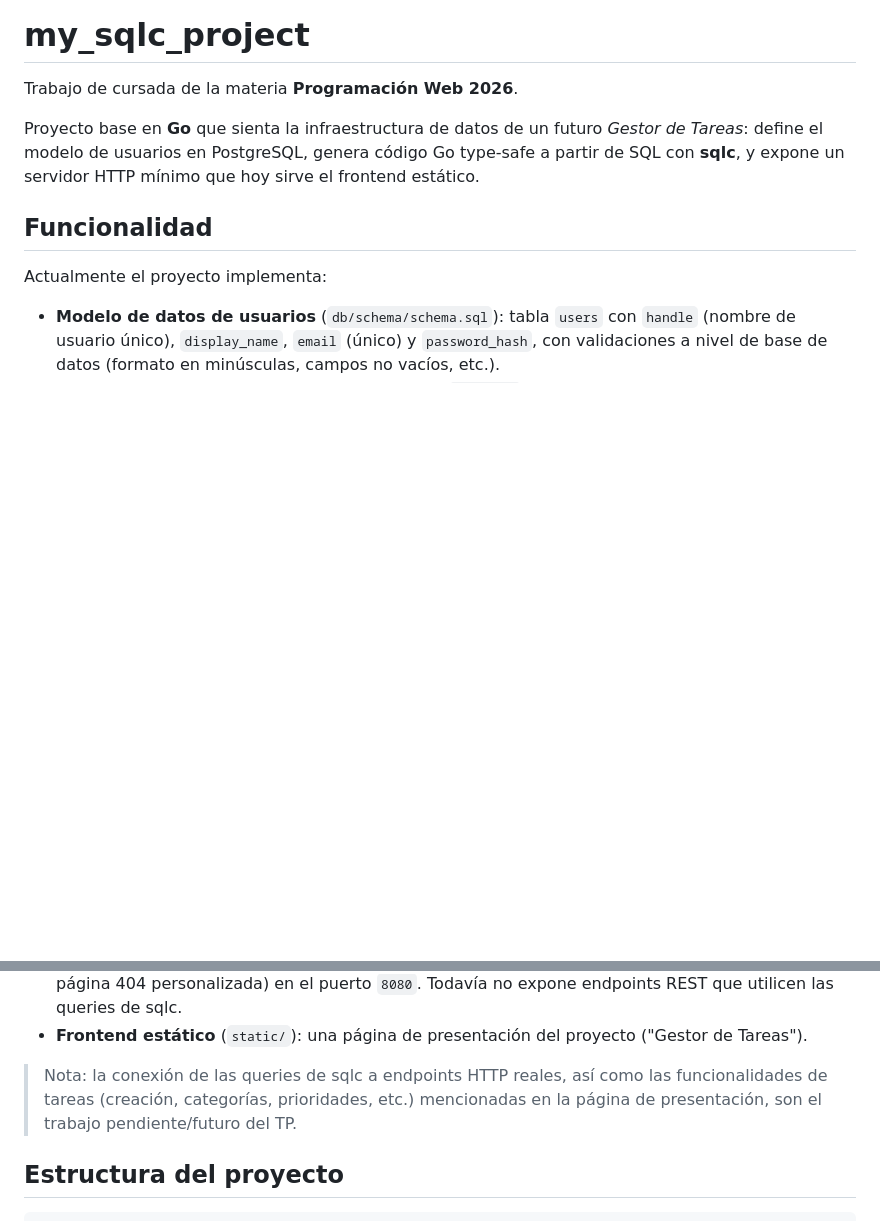
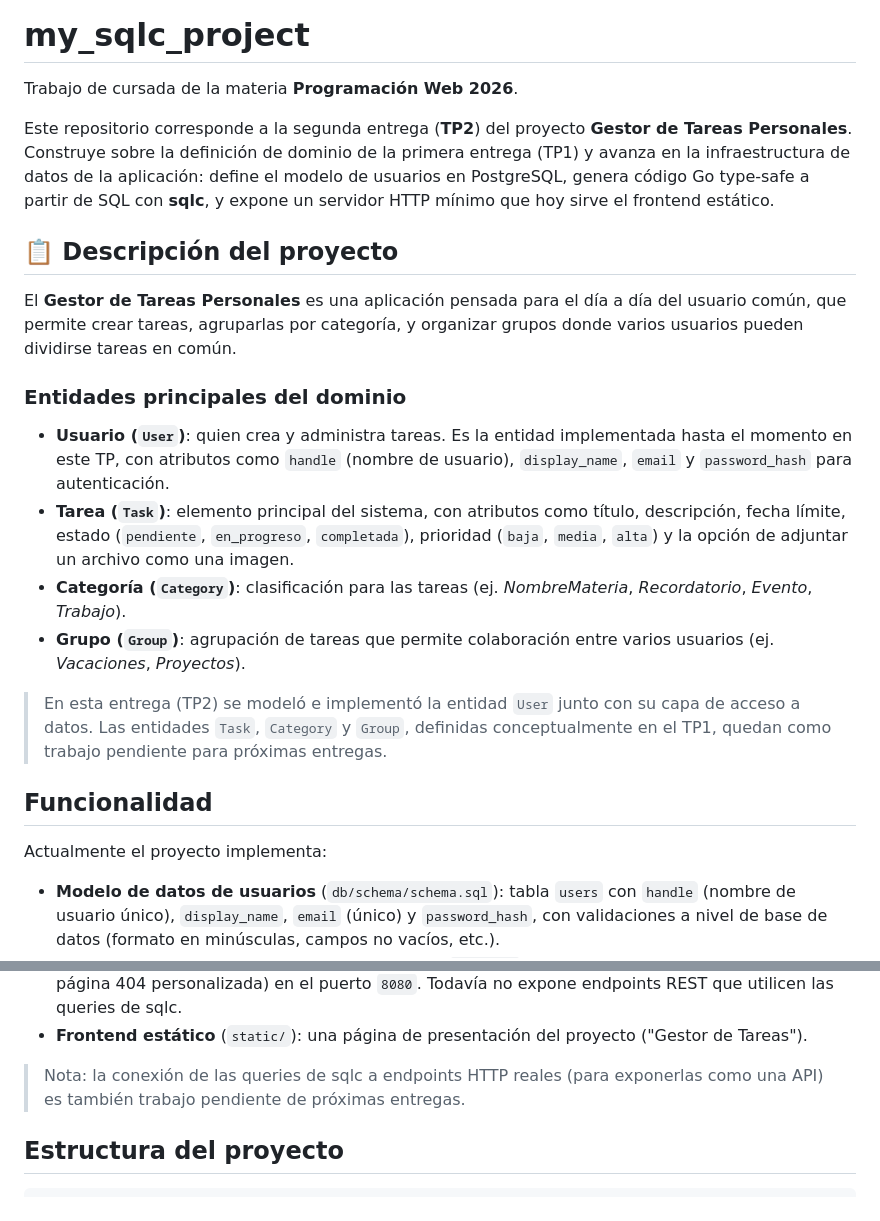
Before and after one commit to unusedusernameuser/Trabajo-Cursada, a Markdown page: README.md, 2 parts joined by grey strips. Drawn GitHub-style; blank space fills up the shorter version.

```diff
--- a/README.md
+++ b/README.md
@@ -2,7 +2,20 @@
 
 Trabajo de cursada de la materia **Programación Web 2026**.
 
-Proyecto base en **Go** que sienta la infraestructura de datos de un futuro *Gestor de Tareas*: define el modelo de usuarios en PostgreSQL, genera código Go type-safe a partir de SQL con **sqlc**, y expone un servidor HTTP mínimo que hoy sirve el frontend estático.
+Este repositorio corresponde a la segunda entrega (**TP2**) del proyecto **Gestor de Tareas Personales**. Construye sobre la definición de dominio de la primera entrega (TP1) y avanza en la infraestructura de datos de la aplicación: define el modelo de usuarios en PostgreSQL, genera código Go type-safe a partir de SQL con **sqlc**, y expone un servidor HTTP mínimo que hoy sirve el frontend estático.
+
+## 📋 Descripción del proyecto
+
+El **Gestor de Tareas Personales** es una aplicación pensada para el día a día del usuario común, que permite crear tareas, agruparlas por categoría, y organizar grupos donde varios usuarios pueden dividirse tareas en común.
+
+### Entidades principales del dominio
+
+- **Usuario (`User`)**: quien crea y administra tareas. Es la entidad implementada hasta el momento en este TP, con atributos como `handle` (nombre de usuario), `display_name`, `email` y `password_hash` para autenticación.
+- **Tarea (`Task`)**: elemento principal del sistema, con atributos como título, descripción, fecha límite, estado (`pendiente`, `en_progreso`, `completada`), prioridad (`baja`, `media`, `alta`) y la opción de adjuntar un archivo como una imagen.
+- **Categoría (`Category`)**: clasificación para las tareas (ej. *NombreMateria*, *Recordatorio*, *Evento*, *Trabajo*).
+- **Grupo (`Group`)**: agrupación de tareas que permite colaboración entre varios usuarios (ej. *Vacaciones*, *Proyectos*).
+
+> En esta entrega (TP2) se modeló e implementó la entidad `User` junto con su capa de acceso a datos. Las entidades `Task`, `Category` y `Group`, definidas conceptualmente en el TP1, quedan como trabajo pendiente para próximas entregas.
 
 ## Funcionalidad
 
@@ -20,7 +33,7 @@ Actualmente el proyecto implementa:
 - **Servidor HTTP** (`main.go`): por el momento sirve archivos estáticos desde `static/` (incluyendo una página 404 personalizada) en el puerto `8080`. Todavía no expone endpoints REST que utilicen las queries de sqlc.
 - **Frontend estático** (`static/`): una página de presentación del proyecto ("Gestor de Tareas").
 
-> Nota: la conexión de las queries de sqlc a endpoints HTTP reales, así como las funcionalidades de tareas (creación, categorías, prioridades, etc.) mencionadas en la página de presentación, son el trabajo pendiente/futuro del TP.
+> Nota: la conexión de las queries de sqlc a endpoints HTTP reales (para exponerlas como una API) es también trabajo pendiente de próximas entregas.
 
 ## Estructura del proyecto
 
```
